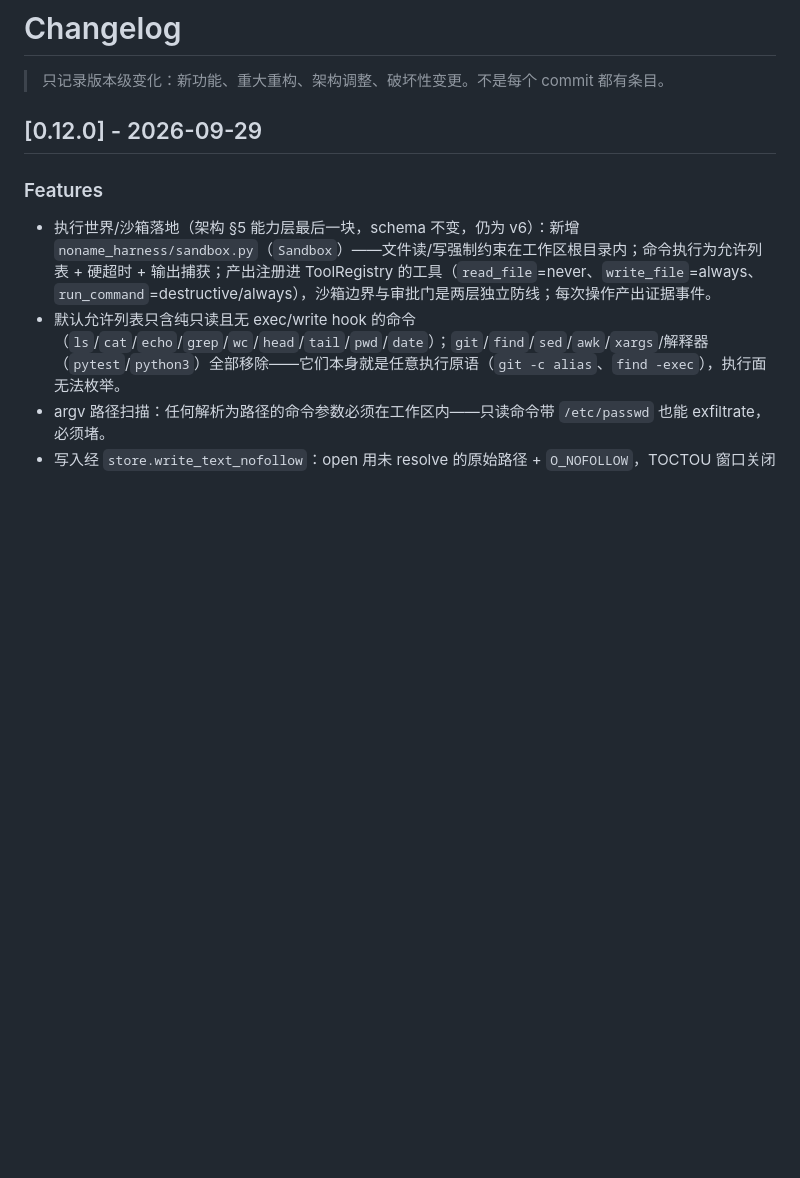
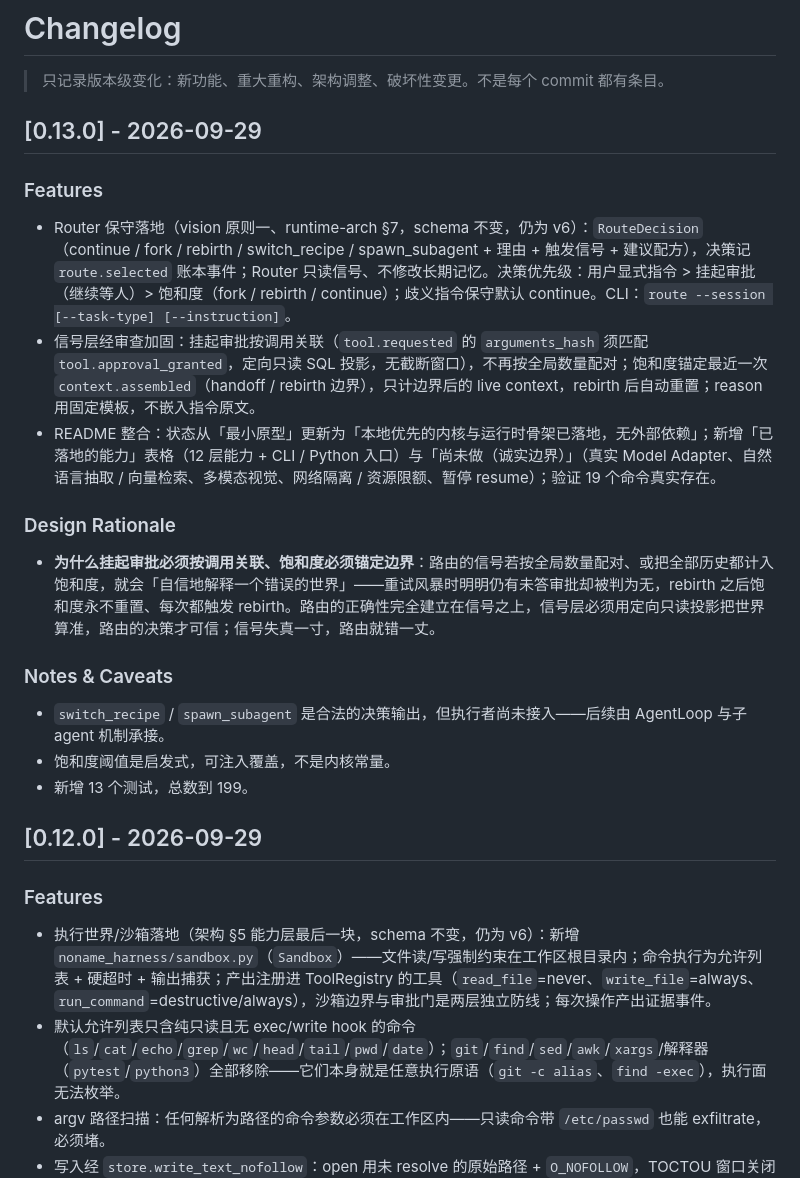
Before and after one commit to yuchenlogin/NoNameAgentHarness, a Markdown page: CHANGELOG.md, the part around the change. Drawn GitHub-style; blank space fills up the shorter version.

Commit message:
docs: CHANGELOG 0.13.0——Router 落地、信号层加固与 README 整合

```diff
--- a/CHANGELOG.md
+++ b/CHANGELOG.md
@@ -1,6 +1,25 @@
 # Changelog
 
 > 只记录版本级变化：新功能、重大重构、架构调整、破坏性变更。不是每个 commit 都有条目。
+
+## [0.13.0] - 2026-09-29
+
+### Features
+
+- Router 保守落地（vision 原则一、runtime-arch §7，schema 不变，仍为 v6）：`RouteDecision`（continue / fork / rebirth / switch_recipe / spawn_subagent + 理由 + 触发信号 + 建议配方），决策记 `route.selected` 账本事件；Router 只读信号、不修改长期记忆。决策优先级：用户显式指令 > 挂起审批（继续等人）> 饱和度（fork / rebirth / continue）；歧义指令保守默认 continue。CLI：`route --session [--task-type] [--instruction]`。
+- 信号层经审查加固：挂起审批按调用关联（`tool.requested` 的 `arguments_hash` 须匹配 `tool.approval_granted`，定向只读 SQL 投影，无截断窗口），不再按全局数量配对；饱和度锚定最近一次 `context.assembled`（handoff / rebirth 边界），只计边界后的 live context，rebirth 后自动重置；reason 用固定模板，不嵌入指令原文。
+- README 整合：状态从「最小原型」更新为「本地优先的内核与运行时骨架已落地，无外部依赖」；新增「已落地的能力」表格（12 层能力 + CLI / Python 入口）与「尚未做（诚实边界）」（真实 Model Adapter、自然语言抽取 / 向量检索、多模态视觉、网络隔离 / 资源限额、暂停 resume）；验证 19 个命令真实存在。
+
+### Design Rationale
+
+- **为什么挂起审批必须按调用关联、饱和度必须锚定边界**：路由的信号若按全局数量配对、或把全部历史都计入饱和度，就会「自信地解释一个错误的世界」——重试风暴时明明仍有未答审批却被判为无，rebirth 之后饱和度永不重置、每次都触发 rebirth。路由的正确性完全建立在信号之上，信号层必须用定向只读投影把世界算准，路由的决策才可信；信号失真一寸，路由就错一丈。
+
+### Notes & Caveats
+
+- `switch_recipe` / `spawn_subagent` 是合法的决策输出，但执行者尚未接入——后续由 AgentLoop 与子 agent 机制承接。
+- 饱和度阈值是启发式，可注入覆盖，不是内核常量。
+- 新增 13 个测试，总数到 199。
+
 
 ## [0.12.0] - 2026-09-29
 
```
